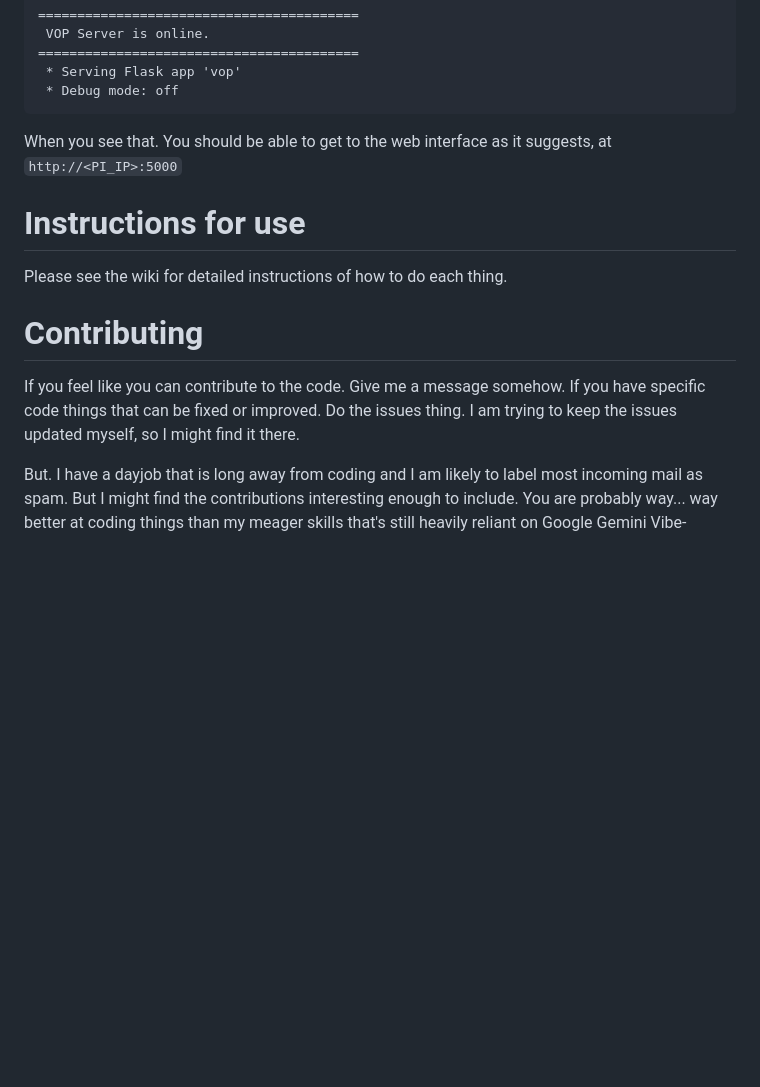
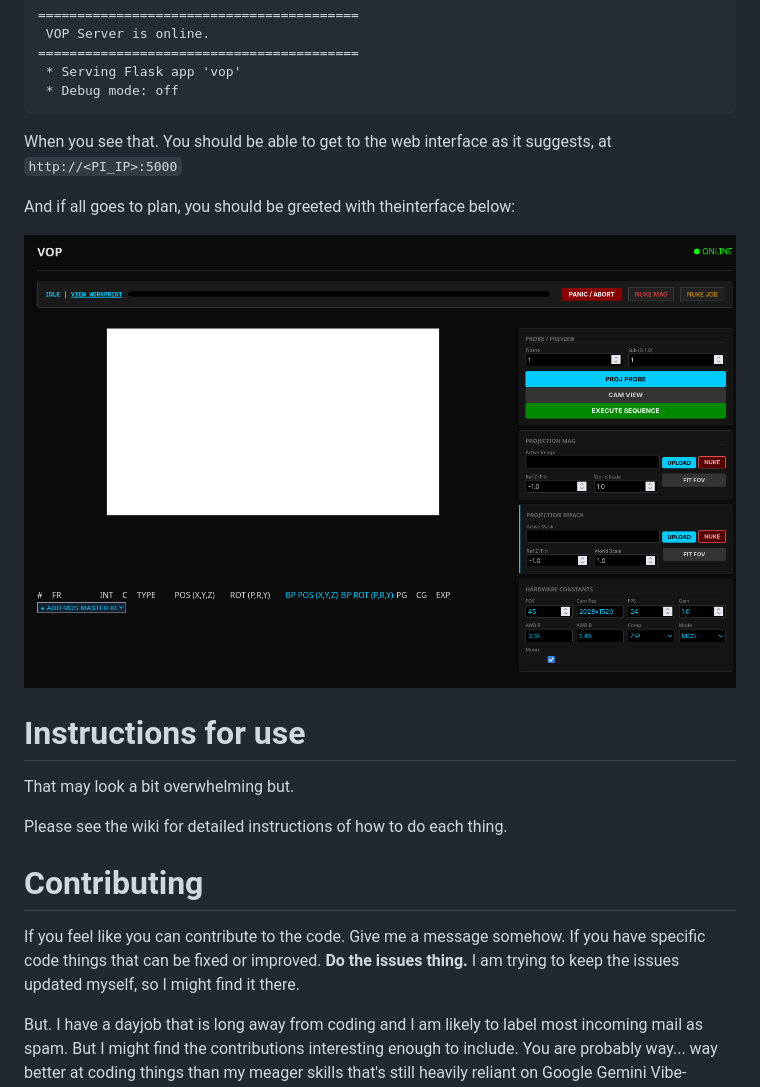
Before and after one commit to jmalmsten/VOP-MIRROR, a Markdown page: README.md, the part around the change. Drawn GitHub-style; pictures changed too: readme_graphics/vopOverview.png (added); blank space fills up the shorter version.

```diff
--- a/README.md
+++ b/README.md
@@ -111,11 +111,17 @@ Once the hardware is connected and lined up. You should be able to use your term
 
  When you see that. You should be able to get to the web interface as it suggests, at `http://<PI_IP>:5000`
 
+ And if all goes to plan, you should be greeted with theinterface below:
+
+ ![Screenshot of the VOP GUI](readme_graphics/vopOverview.png)
+
 # Instructions for use
+That may look a bit overwhelming but.
+
 Please see the wiki for detailed instructions of how to do each thing.
 
 # Contributing
-If you feel like you can contribute to the code. Give me a message somehow. If you have specific code things that can be fixed or improved. Do the issues thing. I am trying to keep the issues updated myself, so I might find it there.
+If you feel like you can contribute to the code. Give me a message somehow. If you have specific code things that can be fixed or improved. **Do the issues thing.** I am trying to keep the issues updated myself, so I might find it there.
 
 But. I have a dayjob that is long away from coding and I am likely to label most incoming mail as spam. But I might find the contributions interesting enough to include. You are probably way... way better at coding things than my meager skills that's still heavily reliant on Google Gemini Vibe-coding.
 
```
Also changed, not shown: 1 other file.
